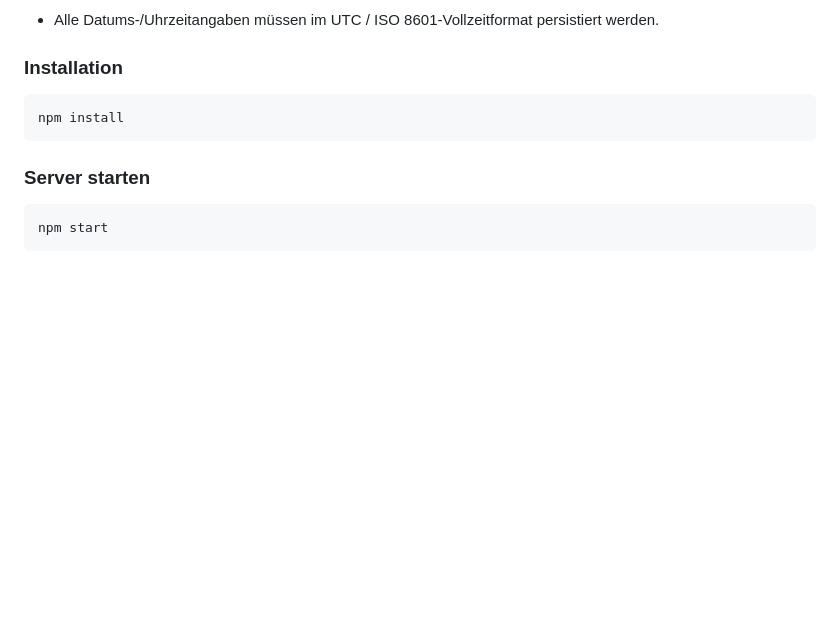
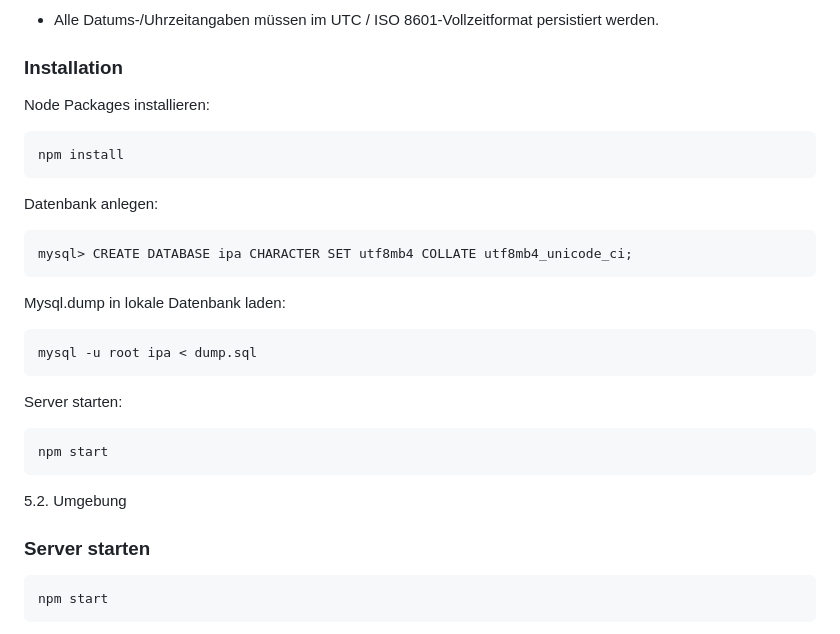
Before and after one commit to Bluete-CH/ipa_jaeggi, a Markdown page: README.md, the part around the change. Rendered like a GitHub page; blank space fills up the shorter version.

Commit message:
chore: update README.md

````diff
--- a/README.md
+++ b/README.md
@@ -82,9 +82,28 @@ auf "nicht verfügbar" (einschließlich eines optionalen Grunds für die Nichtve
 - Alle Datums-/Uhrzeitangaben müssen im UTC / ISO 8601-Vollzeitformat persistiert werden.
 
 ### Installation
+Node Packages installieren:
 ```
 npm install
 ```
+
+Datenbank anlegen:
+```
+mysql> CREATE DATABASE ipa CHARACTER SET utf8mb4 COLLATE utf8mb4_unicode_ci;
+```
+
+Mysql.dump in lokale Datenbank laden:
+```
+mysql -u root ipa < dump.sql
+```
+
+Server starten:
+```
+npm start
+```
+
+5.2.	Umgebung
+
 
 ### Server starten
 ```
````
